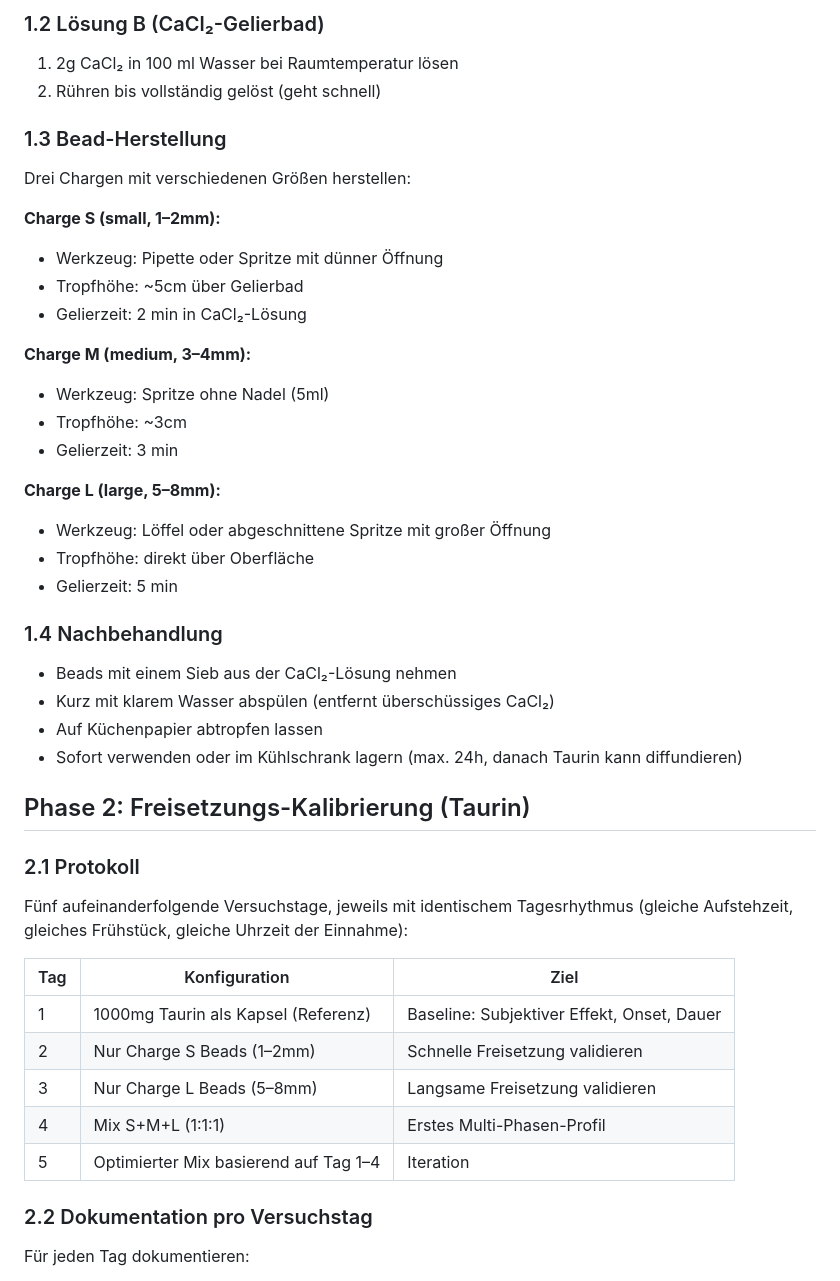
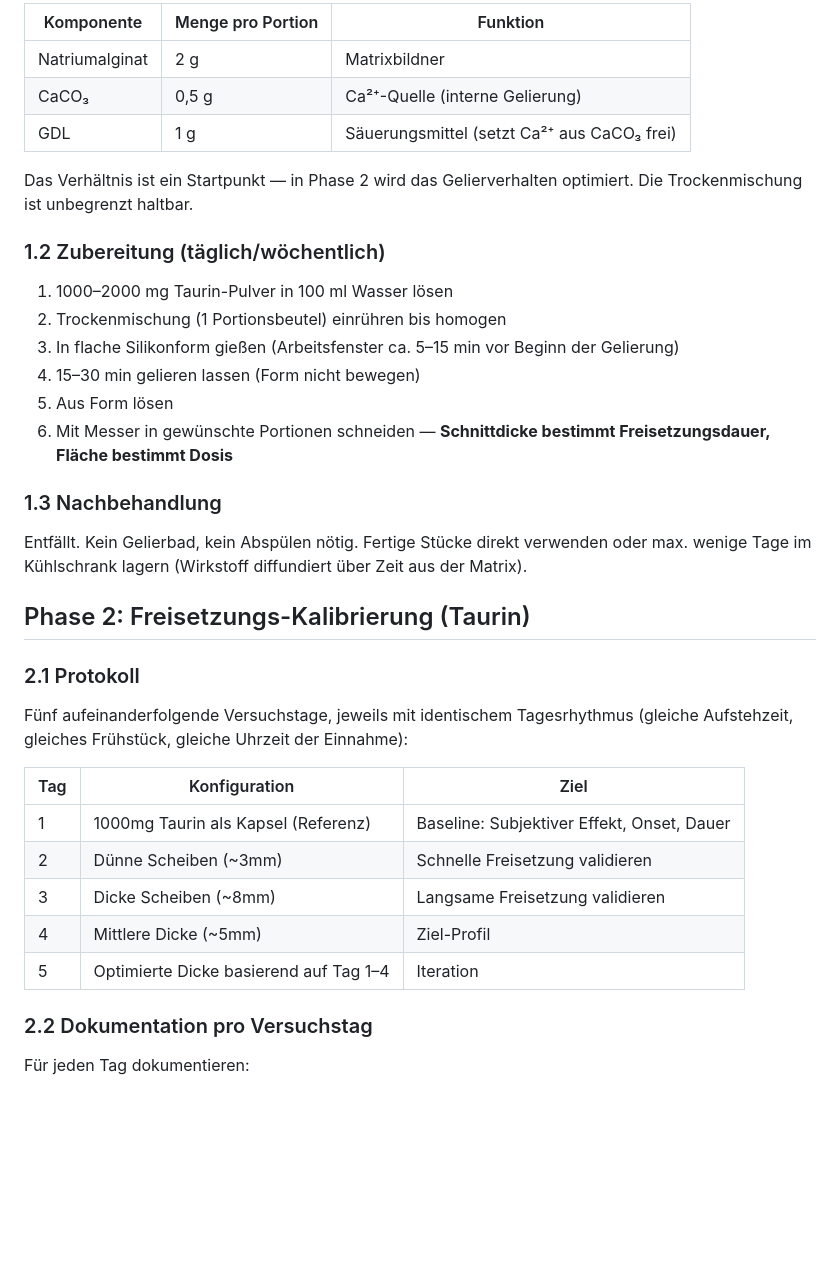
Before and after one commit to Nyanna/XY.Archive, a Markdown page: 03_pharma/01_research_ldx_beads.md, the part around one of its changes. Drawn GitHub-style; blank space fills up the shorter version.

```diff
--- a/03_pharma/01_research_ldx_beads.md
+++ b/03_pharma/01_research_ldx_beads.md
@@ -81,34 +76,24 @@ Taurin wird als inerte Testsubstanz verwendet, um das Freisetzungsprofil zu kali
 
-### 1.2 Lösung B (CaCl₂-Gelierbad)
+| Komponente | Menge pro Portion | Funktion |
+|-----------|-------------------|----------|
+| Natriumalginat | 2 g | Matrixbildner |
+| CaCO₃ | 0,5 g | Ca²⁺-Quelle (interne Gelierung) |
+| GDL | 1 g | Säuerungsmittel (setzt Ca²⁺ aus CaCO₃ frei) |
 
-1. 2g CaCl₂ in 100 ml Wasser bei Raumtemperatur lösen
-2. Rühren bis vollständig gelöst (geht schnell)
+Das Verhältnis ist ein Startpunkt — in Phase 2 wird das Gelierverhalten optimiert. Die Trockenmischung ist unbegrenzt haltbar.
 
-### 1.3 Bead-Herstellung
+### 1.2 Zubereitung (täglich/wöchentlich)
 
-Drei Chargen mit verschiedenen Größen herstellen:
+1. 1000–2000 mg Taurin-Pulver in 100 ml Wasser lösen
+2. Trockenmischung (1 Portionsbeutel) einrühren bis homogen
+3. In flache Silikonform gießen (Arbeitsfenster ca. 5–15 min vor Beginn der Gelierung)
+4. 15–30 min gelieren lassen (Form nicht bewegen)
+5. Aus Form lösen
+6. Mit Messer in gewünschte Portionen schneiden — **Schnittdicke bestimmt Freisetzungsdauer, Fläche bestimmt Dosis**
 
-**Charge S (small, 1–2mm):**
-- Werkzeug: Pipette oder Spritze mit dünner Öffnung
-- Tropfhöhe: ~5cm über Gelierbad
-- Gelierzeit: 2 min in CaCl₂-Lösung
+### 1.3 Nachbehandlung
 
-**Charge M (medium, 3–4mm):**
-- Werkzeug: Spritze ohne Nadel (5ml)
-- Tropfhöhe: ~3cm
-- Gelierzeit: 3 min
-
-**Charge L (large, 5–8mm):**
-- Werkzeug: Löffel oder abgeschnittene Spritze mit großer Öffnung
-- Tropfhöhe: direkt über Oberfläche
-- Gelierzeit: 5 min
-
-### 1.4 Nachbehandlung
-
-- Beads mit einem Sieb aus der CaCl₂-Lösung nehmen
-- Kurz mit klarem Wasser abspülen (entfernt überschüssiges CaCl₂)
-- Auf Küchenpapier abtropfen lassen
-- Sofort verwenden oder im Kühlschrank lagern (max. 24h, danach Taurin kann diffundieren)
+Entfällt. Kein Gelierbad, kein Abspülen nötig. Fertige Stücke direkt verwenden oder max. wenige Tage im Kühlschrank lagern (Wirkstoff diffundiert über Zeit aus der Matrix).
 
 ## Phase 2: Freisetzungs-Kalibrierung (Taurin)
 
@@ -119,10 +104,10 @@ Fünf aufeinanderfolgende Versuchstage, jeweils mit identischem Tagesrhythmus (g
 | Tag | Konfiguration | Ziel |
 |-----|--------------|------|
 | 1 | 1000mg Taurin als Kapsel (Referenz) | Baseline: Subjektiver Effekt, Onset, Dauer |
-| 2 | Nur Charge S Beads (1–2mm) | Schnelle Freisetzung validieren |
-| 3 | Nur Charge L Beads (5–8mm) | Langsame Freisetzung validieren |
-| 4 | Mix S+M+L (1:1:1) | Erstes Multi-Phasen-Profil |
-| 5 | Optimierter Mix basierend auf Tag 1–4 | Iteration |
+| 2 | Dünne Scheiben (~3mm) | Schnelle Freisetzung validieren |
+| 3 | Dicke Scheiben (~8mm) | Langsame Freisetzung validieren |
+| 4 | Mittlere Dicke (~5mm) | Ziel-Profil |
+| 5 | Optimierte Dicke basierend auf Tag 1–4 | Iteration |
 
 ### 2.2 Dokumentation pro Versuchstag
 
```
Also changed, not shown: other parts of 03_pharma/01_research_ldx_beads.md (+36 -42 lines).
